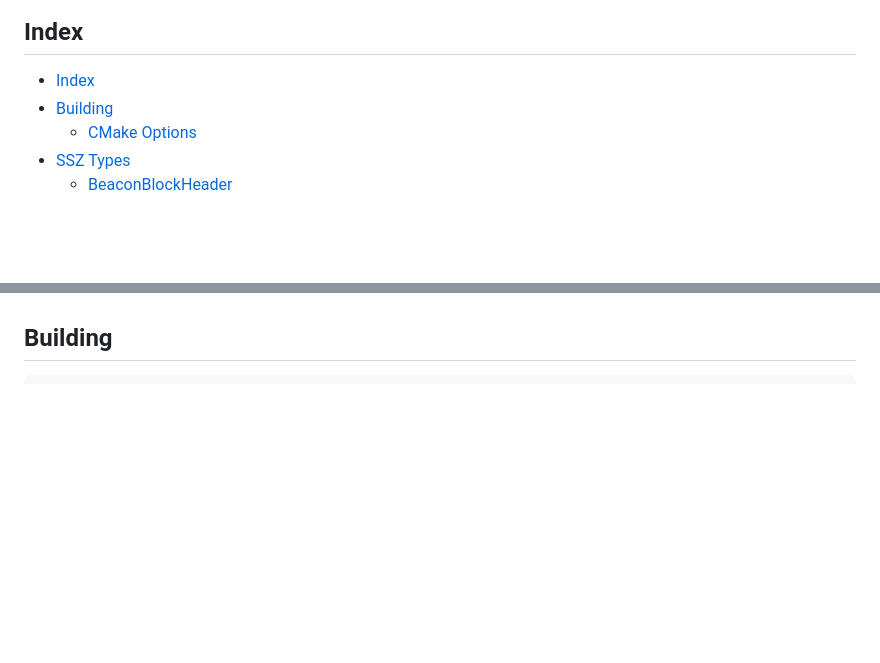
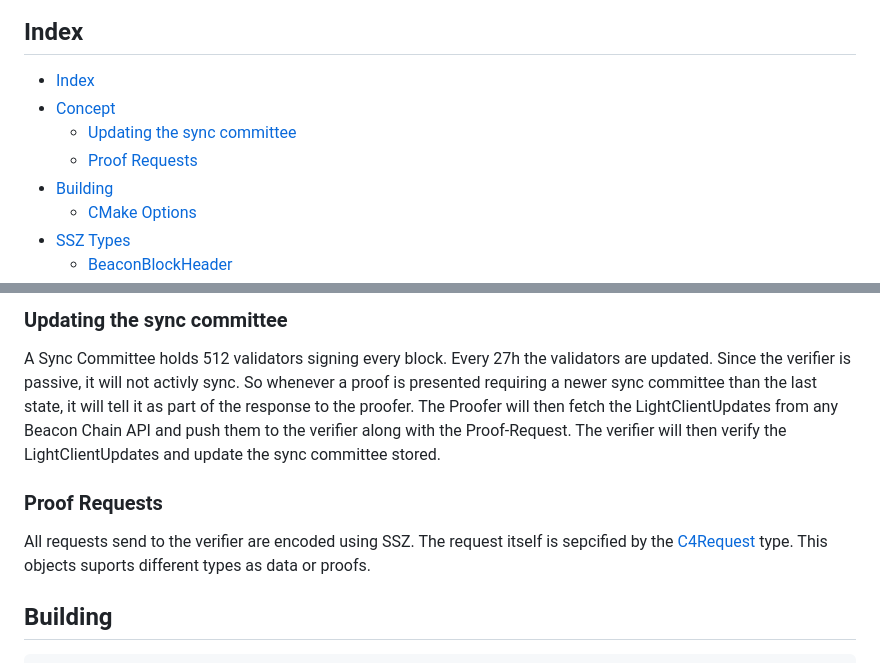
Before and after one commit to corpus-core/colibri-stateless, a Markdown page: README.md, 2 parts joined by grey strips. GitHub-like rendering; blank space fills up the shorter version.

Commit message:
add concept section to readme

```diff
--- a/README.md
+++ b/README.md
@@ -5,6 +5,9 @@
 ## Index
 
 - [Index](#index)
+- [Concept](#concept)
+    - [Updating the sync committee](#updating-the-sync-committee)
+    - [Proof Requests](#proof-requests)
 - [Building](#building)
     - [CMake Options](#cmake-options)
 - [SSZ Types](#ssz-types)
@@ -22,3 +40,10 @@
+### Updating the sync committee
+
+A Sync Committee holds 512 validators signing every block. Every 27h the validators are updated. Since the verifier is passive, it will not activly sync. So whenever a proof is presented requiring a newer sync committee than the last state, it will tell it as part of the response to the proofer. The Proofer will then fetch the LightClientUpdates from any Beacon Chain API and push them to the verifier along with the Proof-Request. The verifier will then verify the LightClientUpdates and update the sync committee stored.
+
+### Proof Requests
+
+All requests send to the verifier are encoded using SSZ. The request itself is sepcified by the [C4Request](#c4request) type. This objects suports different types as data or proofs.
 
 ## Building
 
```
Also changed, not shown: other parts of README.md (+15 -0 lines).
